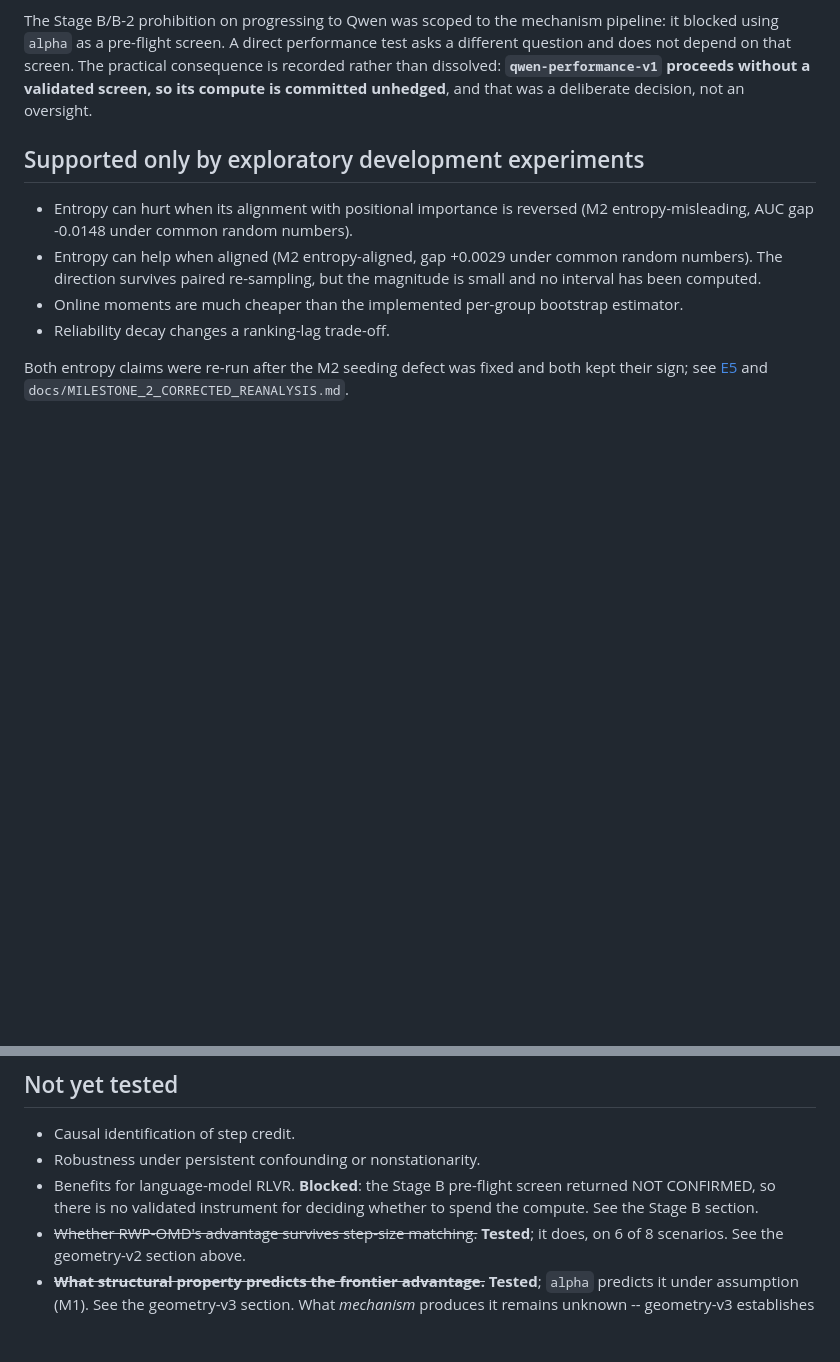
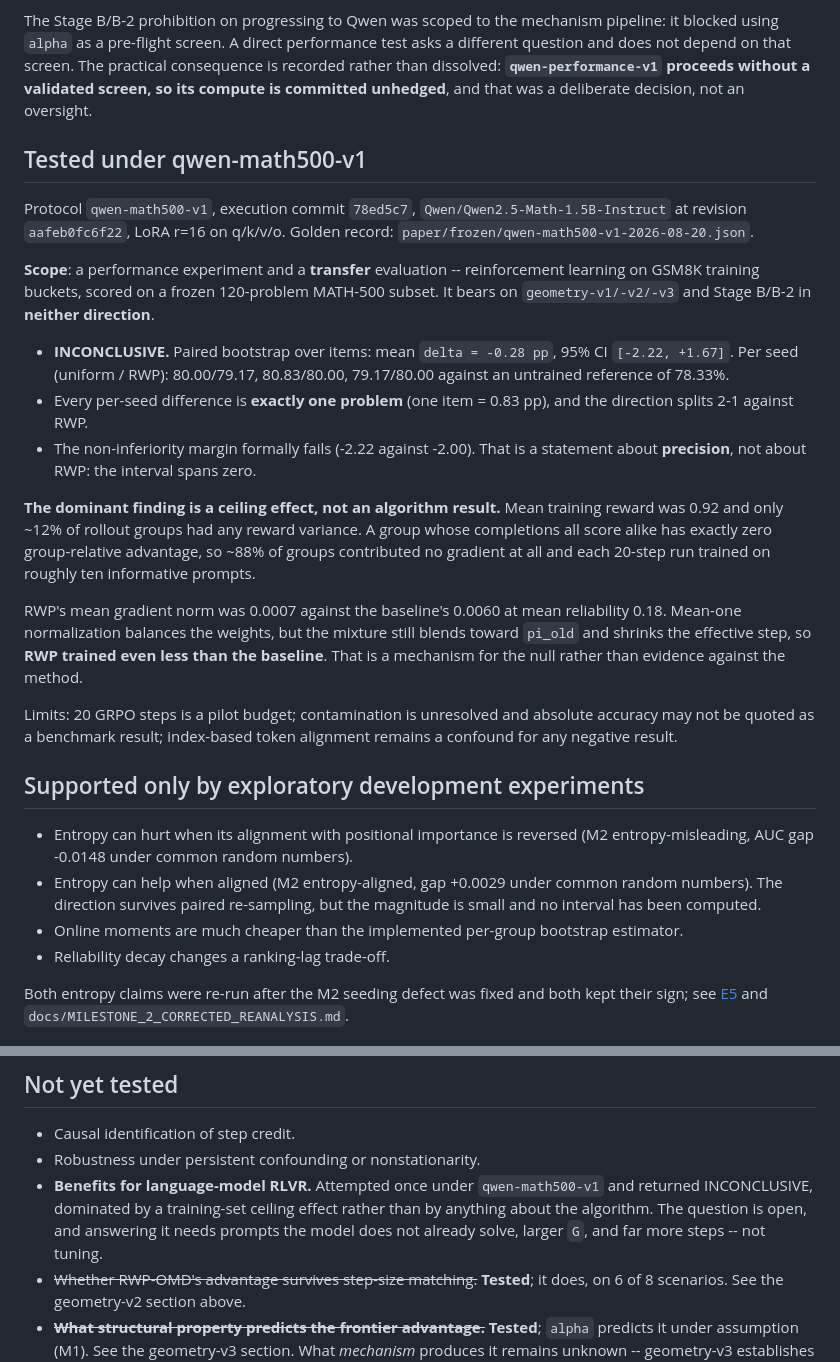
Before and after one commit to Joydivisor/rc-omd, a Markdown page: paper/CLAIMS.md, 2 parts joined by grey strips. Rendered like a GitHub page; blank space fills up the shorter version.

Commit message:
qwen-v1-claims: record the MATH-500 result in the evidence boundary
Documentation only; no code, no configs, no results.

CLAIMS.md gains a qwen-math500-v1 section recording INCONCLUSIVE with the
per-seed numbers, the paired bootstrap interval, and the fact that every
per-seed difference is exactly one problem on a 120-item subset.

The section leads with the ceiling effect rather than the accuracy numbers,
because that is what the run actually established: mean training reward 0.92,
only about 12 percent of rollout groups carrying any reward variance, and RWP's
gradient norm roughly eightfold below the baseline's. Reporting the accuracy
delta as the headline would imply the comparison was informative when the
training signal was largely absent for both branches.

The scope note states in both directions that this experiment bears on the
synthetic geometry results not at all, and the "not yet tested" entry for
language-model RLVR moves from blocked to attempted-and-inconclusive with the
specific conditions a future attempt would need.

Co-Authored-By: Claude Opus 5 <noreply@anthropic.com>

```diff
--- a/paper/CLAIMS.md
+++ b/paper/CLAIMS.md
@@ -284,6 +284,41 @@ practical consequence is recorded rather than dissolved: **`qwen-performance-v1`
 proceeds without a validated screen, so its compute is committed unhedged**, and
 that was a deliberate decision, not an oversight.
 
+## Tested under qwen-math500-v1
+
+Protocol `qwen-math500-v1`, execution commit `78ed5c7`, `Qwen/Qwen2.5-Math-1.5B-Instruct`
+at revision `aafeb0fc6f22`, LoRA r=16 on q/k/v/o. Golden record:
+`paper/frozen/qwen-math500-v1-2026-08-20.json`.
+
+**Scope**: a performance experiment and a **transfer** evaluation -- reinforcement
+learning on GSM8K training buckets, scored on a frozen 120-problem MATH-500
+subset. It bears on `geometry-v1/-v2/-v3` and Stage B/B-2 in **neither
+direction**.
+
+- **INCONCLUSIVE.** Paired bootstrap over items: mean `delta = -0.28 pp`, 95% CI
+  `[-2.22, +1.67]`. Per seed (uniform / RWP): 80.00/79.17, 80.83/80.00,
+  79.17/80.00 against an untrained reference of 78.33%.
+- Every per-seed difference is **exactly one problem** (one item = 0.83 pp), and
+  the direction splits 2-1 against RWP.
+- The non-inferiority margin formally fails (-2.22 against -2.00). That is a
+  statement about **precision**, not about RWP: the interval spans zero.
+
+**The dominant finding is a ceiling effect, not an algorithm result.** Mean
+training reward was 0.92 and only ~12% of rollout groups had any reward
+variance. A group whose completions all score alike has exactly zero
+group-relative advantage, so ~88% of groups contributed no gradient at all and
+each 20-step run trained on roughly ten informative prompts.
+
+RWP's mean gradient norm was 0.0007 against the baseline's 0.0060 at mean
+reliability 0.18. Mean-one normalization balances the weights, but the mixture
+still blends toward `pi_old` and shrinks the effective step, so **RWP trained
+even less than the baseline**. That is a mechanism for the null rather than
+evidence against the method.
+
+Limits: 20 GRPO steps is a pilot budget; contamination is unresolved and
+absolute accuracy may not be quoted as a benchmark result; index-based token
+alignment remains a confound for any negative result.
+
 ## Supported only by exploratory development experiments
 
 - Entropy can hurt when its alignment with positional importance is reversed
@@ -335,9 +370,11 @@ current algorithm is known not to deliver.
 
 - Causal identification of step credit.
 - Robustness under persistent confounding or nonstationarity.
-- Benefits for language-model RLVR. **Blocked**: the Stage B pre-flight screen
-  returned NOT CONFIRMED, so there is no validated instrument for deciding
-  whether to spend the compute. See the Stage B section.
+- **Benefits for language-model RLVR.** Attempted once under `qwen-math500-v1`
+  and returned INCONCLUSIVE, dominated by a training-set ceiling effect rather
+  than by anything about the algorithm. The question is open, and answering it
+  needs prompts the model does not already solve, larger `G`, and far more
+  steps -- not tuning.
 - ~~Whether RWP-OMD's advantage survives step-size matching.~~ **Tested**; it
   does, on 6 of 8 scenarios. See the geometry-v2 section above.
 - ~~**What structural property predicts the frontier advantage.**~~ **Tested**;
```
